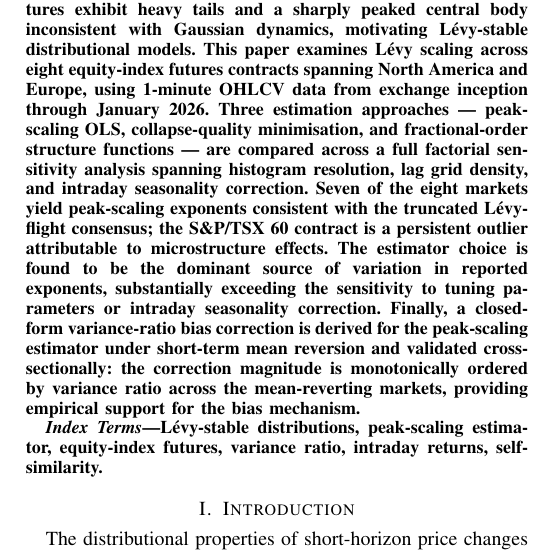
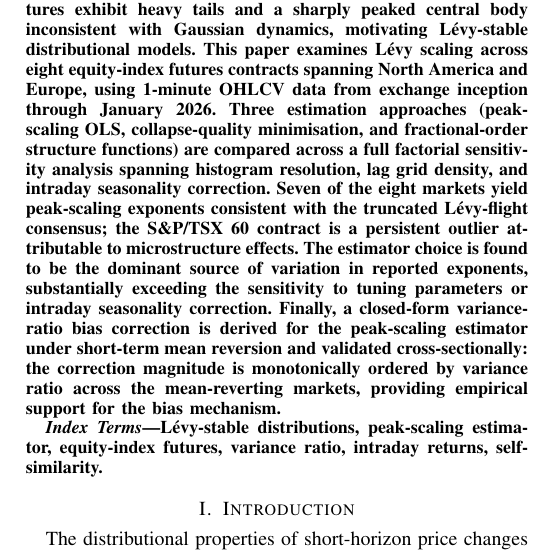
Before and after one commit to davinhpqiu/Levy-Scaling-Project, a LaTeX paper (paper/main.tex): part of one column of page 1 of 9, cut so that both start at the same text. Compiled offline with pdfLaTeX; a missing font is replaced by an installed copy or a similar font; a LaTeX package or settings file that is missing is left out.

Commit message:
Rewrite abstract; remove hyphens and em-dashes

```diff
--- a/paper/main.tex
+++ b/paper/main.tex
@@ -26,8 +26,8 @@ motivating Lévy-stable distributional models.
 This paper examines Lévy scaling across eight equity-index futures contracts
 spanning North America and Europe, using 1-minute OHLCV data from exchange
 inception through January 2026.
-Three estimation approaches --- peak-scaling OLS, collapse-quality
-minimisation, and fractional-order structure functions --- are compared
+Three estimation approaches (peak-scaling OLS, collapse-quality
+minimisation, and fractional-order structure functions) are compared
 across a full factorial sensitivity analysis spanning histogram resolution,
 lag grid density, and intraday seasonality correction.
 Seven of the eight markets yield peak-scaling exponents consistent with the
```
Also changed, not shown: paper/main_reading.tex (+2 -2 lines).
